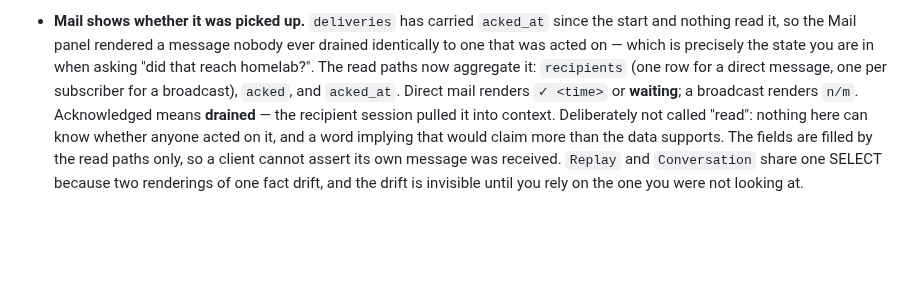
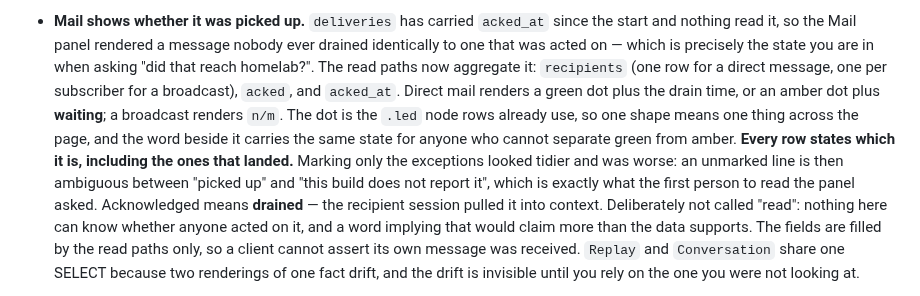
Before and after one commit to alexj212/shabadoo, a Markdown page: CLAUDE.md, the part around the change. Drawn GitHub-style; blank space fills up the shorter version.

Commit message:
Document the mail status dot
Missed in the previous commit: the doc patch asserted on wording that had
already been rewritten, and the commit went ahead without it. Docs-only, so no
release.

Co-Authored-By: Claude Opus 5 <noreply@anthropic.com>
Claude-Session: https://claude.ai/code/session_01Qop8NFW4egLkJynnjhgWuy

```diff
--- a/CLAUDE.md
+++ b/CLAUDE.md
@@ -1126,7 +1126,14 @@ documentation, and a scanner that cries wolf gets ignored.
   precisely the state you are in when asking "did that reach homelab?". The
   read paths now aggregate it: `recipients` (one row for a direct message, one
   per subscriber for a broadcast), `acked`, and `acked_at`. Direct mail renders
-  `✓ <time>` or **waiting**; a broadcast renders `n/m`.
+  a green dot plus the drain time, or an amber dot plus **waiting**; a
+  broadcast renders `n/m`. The dot is the `.led` node rows already use, so one
+  shape means one thing across the page, and the word beside it carries the
+  same state for anyone who cannot separate green from amber.
+  **Every row states which it is, including the ones that landed.** Marking
+  only the exceptions looked tidier and was worse: an unmarked line is then
+  ambiguous between "picked up" and "this build does not report it", which is
+  exactly what the first person to read the panel asked.
   Acknowledged means **drained** — the recipient session pulled it into
   context. Deliberately not called "read": nothing here can know whether anyone
   acted on it, and a word implying that would claim more than the data
```
